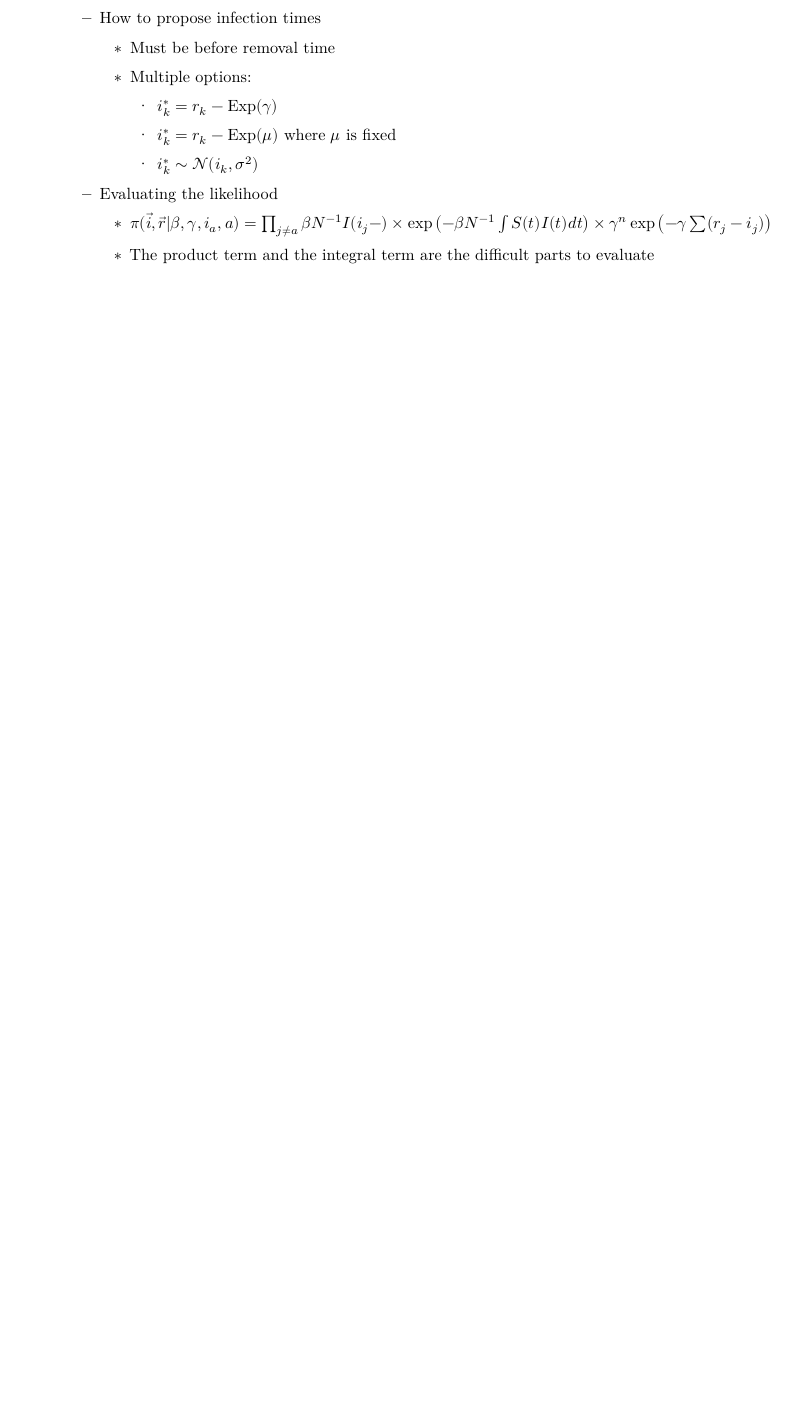
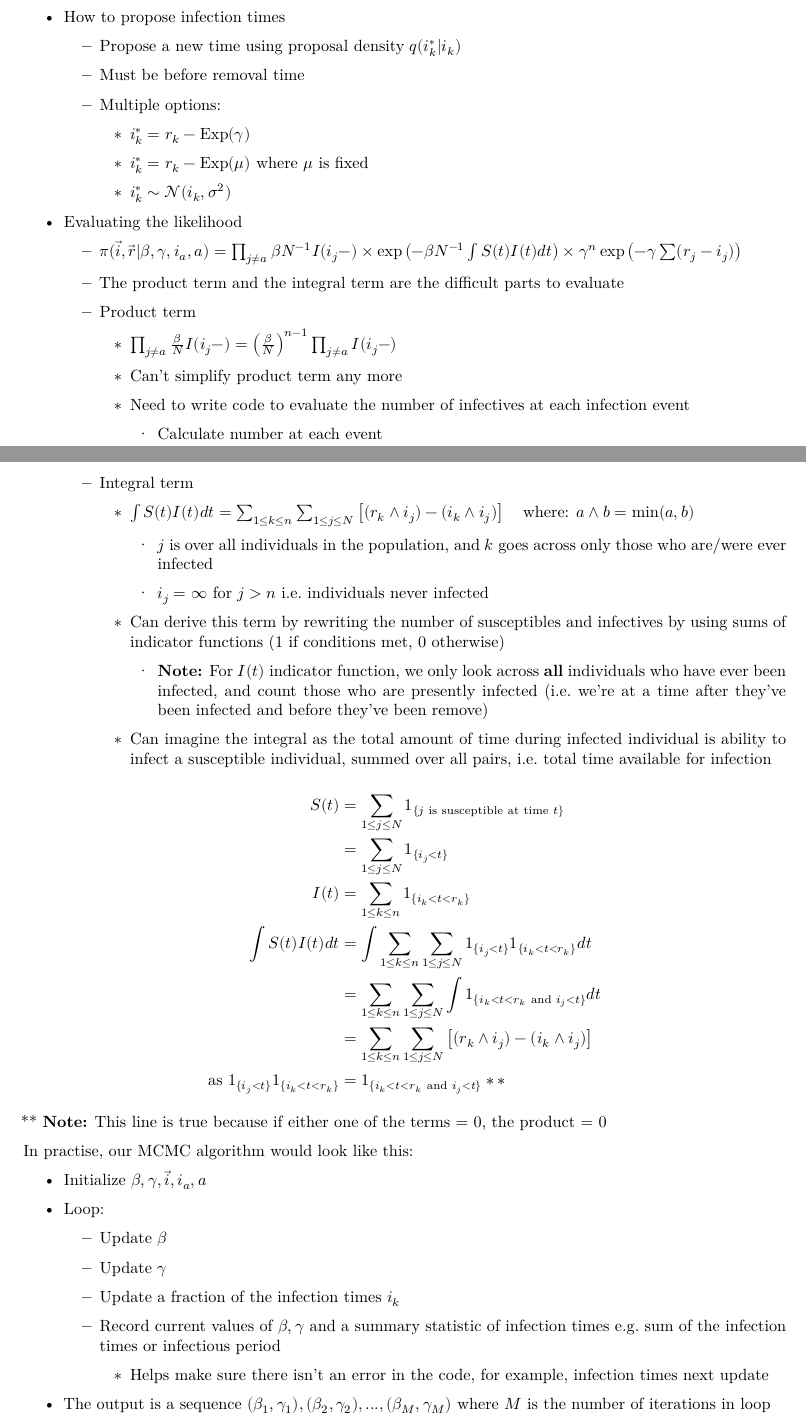
Before and after one commit to arnold-c/SISMID_2021, an R Markdown document (Module-11_MCMC-II-for-Infectious-Diseases/M11_L02-lecture-notes.Rmd): part of page 5 of 5 before the commit and two parts of pages 5 and 6 of 6 after it, the two joined at a grey line, cut so that both start at the same text, the shorter picture padded with empty space. Rendered offline with R 4.5, knitr and Pandoc, then LaTeX, with nearby package versions.

Commit message:
Finish M11 Lecture 2 notes

```diff
--- a/Module-11_MCMC-II-for-Infectious-Diseases/M11_L02-lecture-notes.Rmd
+++ b/Module-11_MCMC-II-for-Infectious-Diseases/M11_L02-lecture-notes.Rmd
@@ -265,4 +297,5 @@ $$
 
-    -   How to propose infection times
+        $$
+        A_{i_k i_k^*} = \min \left\{ \frac{\pi(\vec{i^*}, \vec{r} | \beta, \gamma, i_{a^*}, a^*)}{\pi(\vec{i}, \vec{r} | \beta, \gamma, i_{a}, a^*)} \cdot \frac{q(i_k|i_k^*)}{q(i_k^*|i_k)}, 1\right\}
+        $$
 
-        -   Must be before removal time
@@ -269,15 +305,91 @@ $$
 
-        -   Multiple options:
+-   How to propose infection times
 
-            -   $i_k^* = r_k -\text{Exp}(\gamma)$
+    -   Propose a new time using proposal density $q(i_k^* | i_k)$
 
-            -   $i_k^* = r_k -\text{Exp}(\mu)$ where $\mu$ is fixed
+    -   Must be before removal time
 
-            -   $i_k^* \sim \mathcal{N}(i_k, \sigma^2)$
+    -   Multiple options:
 
-    -   Evaluating the likelihood
+        -   $i_k^* = r_k -\text{Exp}(\gamma)$
 
-        -   $\pi(\vec{i}, \vec{r}|\beta, \gamma, i_a, a) = \prod_{j \ne a}\beta N^{-1}I(i_j-) \times \exp \left(-\beta N^{-1} \int S(t)I(t) dt\right) \times \gamma^n \exp\left(-\gamma \sum(r_j -i_j)\right)$
+        -   $i_k^* = r_k -\text{Exp}(\mu)$ where $\mu$ is fixed
 
-        -   The product term and the integral term are the difficult parts to
-            evaluate
+        -   $i_k^* \sim \mathcal{N}(i_k, \sigma^2)$
+
+-   Evaluating the likelihood
+
+    -   $\pi(\vec{i}, \vec{r}|\beta, \gamma, i_a, a) = \prod_{j \ne a}\beta N^{-1}I(i_j-) \times \exp \left(-\beta N^{-1} \int S(t)I(t) dt\right) \times \gamma^n \exp\left(-\gamma \sum(r_j -i_j)\right)$
+
+    -   The product term and the integral term are the difficult parts to
+        evaluate
+
+    -   Product term
+
+        -   $\prod_{j \ne a}\frac{\beta}{N}I(i_j-) = \left(\frac{\beta}{N}\right)^{n-1} \prod_{j \ne a}I(i_j-)$
+
+        -   Can't simplify product term any more
+
+        -   Need to write code to evaluate the number of infectives at each
+            infection event
+
+            -   Calculate number at each event
+
+    -   Integral term
+
+        -   $\int S(t)I(t) dt = \sum_{1 \le k \le n} \sum_{1 \le j \le N}\left[(r_k \wedge i_j) - (i_k \wedge i_j)\right] \quad \text{where: } a \wedge b = \min(a, b)$
+
+            -   $j$ is over all individuals in the population, and $k$ goes
+                across only those who are/were ever infected
+
+            -   $i_j = \infty \text{ for } j>n$ i.e. individuals never infected
+
+        -   Can derive this term by rewriting the number of susceptibles and
+            infectives by using sums of indicator functions (1 if conditions
+            met, 0 otherwise)
+
+            -   **Note:** For $I(t)$ indicator function, we only look across
+                **all** individuals who have ever been infected, and count those
+                who are presently infected (i.e. we're at a time after they've
+                been infected and before they've been remove)
+
+        -   Can imagine the integral as the total amount of time during infected
+            individual is ability to infect a susceptible individual, summed
+            over all pairs, i.e. total time available for infection
+
+$$
+\begin{aligned}
+S(t) &= \sum_{1 \le j \le N} 1_{\{j \text{ is susceptible at time } t\}} \\
+&= \sum_{1 \le j \le N} 1_{\{i_j < t\}} \\
+I(t) &= \sum_{1 \le k \le n} 1_{\{i_k < t < r_k\}}\\
+\int S(t)I(t) dt &= \int \sum_{1 \le k \le n} \sum_{1 \le j \le N} 1_{\{i_j < t\}}1_{\{i_k < t < r_k\}} dt\\
+&= \sum_{1 \le k \le n} \sum_{1 \le j \le N} \int 1_{\{i_k < t < r_k \text{ and } i_j < t\}} dt \\
+&= \sum_{1 \le k \le n} \sum_{1 \le j \le N}\left[(r_k \wedge i_j) - (i_k \wedge i_j)\right] \\
+\text{as } 1_{\{i_j < t\}}1_{\{i_k < t < r_k\}} &= 1_{\{i_k < t < r_k \text{ and } i_j < t\}} **
+\end{aligned}
+$$
+
+\*\* **Note:** This line is true because if either one of the terms = 0, the
+product = 0
+
+In practise, our MCMC algorithm would look like this:
+
+-   Initialize $\beta, \gamma, \vec{i}, i_a, a$
+
+-   Loop:
+
+    -   Update $\beta$
+
+    -   Update $\gamma$
+
+    -   Update a fraction of the infection times $i_k$
+
+    -   Record current values of $\beta, \gamma$ and a summary statistic of
+        infection times e.g. sum of the infection times or infectious period
+
+        -   Helps make sure there isn't an error in the code, for example,
+            infection times next update
+
+-   The output is a sequence
+    $(\beta_1, \gamma_1), (\beta_2, \gamma_2), ..., (\beta_M, \gamma_M)$ where
+    $M$ is the number of iterations in loop
```
Also changed, not shown: Module-11_MCMC-II-for-Infectious-Diseases/M11_L02-lecture-notes.pdf, Module-11_MCMC-II-for-Infectious-Diseases/M11_L02-lecture-notes.Rmd (59 more changed lines).
